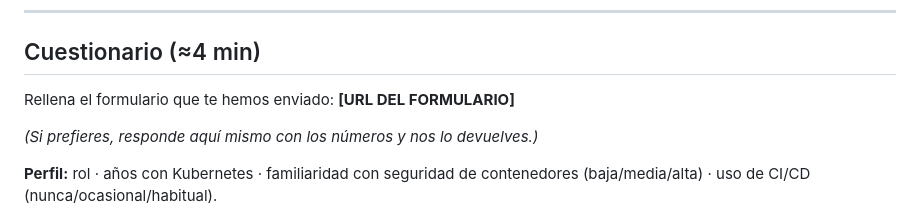
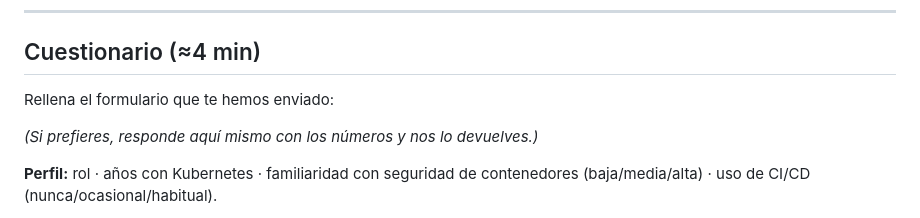
Before and after one commit to ObedRav/kubescan, a Markdown page: thesis/usability-study/GUIA_PARTICIPANTE.md, the part around the change. Drawn GitHub-style.

Commit message:
Update questionnaire instructions in GUIA_PARTICIPANTE.md
Removed the URL placeholder from the questionnaire section.

```diff
--- a/thesis/usability-study/GUIA_PARTICIPANTE.md
+++ b/thesis/usability-study/GUIA_PARTICIPANTE.md
@@ -61,7 +61,7 @@ kubescan scan /ruta/a/tus/manifiestos
 
 ## Cuestionario (≈4 min)
 
-Rellena el formulario que te hemos enviado: **[URL DEL FORMULARIO]**
+Rellena el formulario que te hemos enviado:
 
 *(Si prefieres, responde aquí mismo con los números y nos lo devuelves.)*
 
```
